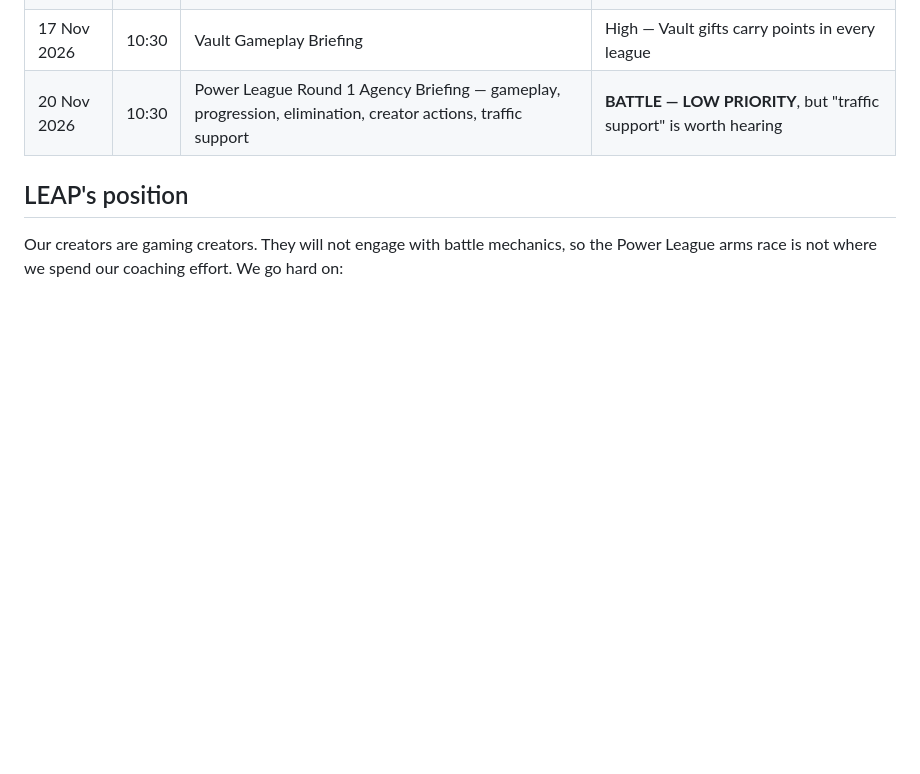
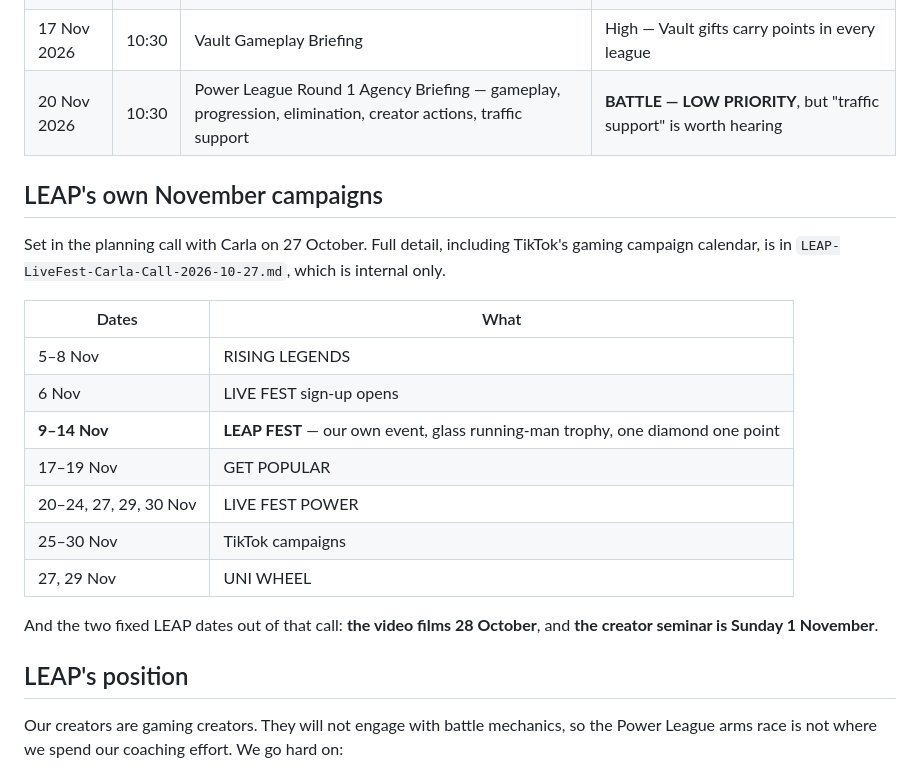
Before and after one commit to leapagencyuk-hub/-leap-relay, a Markdown page: creator-health/docs/LEAP-LiveFest-2026-Training-Calendar.md, the part around the change. Drawn GitHub-style; blank space fills up the shorter version.

```diff
--- a/creator-health/docs/LEAP-LiveFest-2026-Training-Calendar.md
+++ b/creator-health/docs/LEAP-LiveFest-2026-Training-Calendar.md
@@ -31,6 +31,24 @@ worth one person attending for notes, not worth pushing to the whole coach team.
 | 17 Nov 2026 | 10:30 | Vault Gameplay Briefing | High — Vault gifts carry points in every league |
 | 20 Nov 2026 | 10:30 | Power League Round 1 Agency Briefing — gameplay, progression, elimination, creator actions, traffic support | **BATTLE — LOW PRIORITY**, but "traffic support" is worth hearing |
 
+## LEAP's own November campaigns
+
+Set in the planning call with Carla on 27 October. Full detail, including TikTok's gaming
+campaign calendar, is in `LEAP-LiveFest-Carla-Call-2026-10-27.md`, which is internal only.
+
+| Dates | What |
+| --- | --- |
+| 5–8 Nov | RISING LEGENDS |
+| 6 Nov | LIVE FEST sign-up opens |
+| **9–14 Nov** | **LEAP FEST** — our own event, glass running-man trophy, one diamond one point |
+| 17–19 Nov | GET POPULAR |
+| 20–24, 27, 29, 30 Nov | LIVE FEST POWER |
+| 25–30 Nov | TikTok campaigns |
+| 27, 29 Nov | UNI WHEEL |
+
+And the two fixed LEAP dates out of that call: **the video films 28 October**, and **the
+creator seminar is Sunday 1 November**.
+
 ## LEAP's position
 
 Our creators are gaming creators. They will not engage with battle mechanics, so the Power
```
Also changed, not shown: creator-health/docs/LEAP-LiveFest-Carla-Call-2026-10-27.md (added, +176 -0 lines), creator-health/docs/LEAP-LiveFest-Carla-Call-Transcript.md (added, +287 -0 lines).
